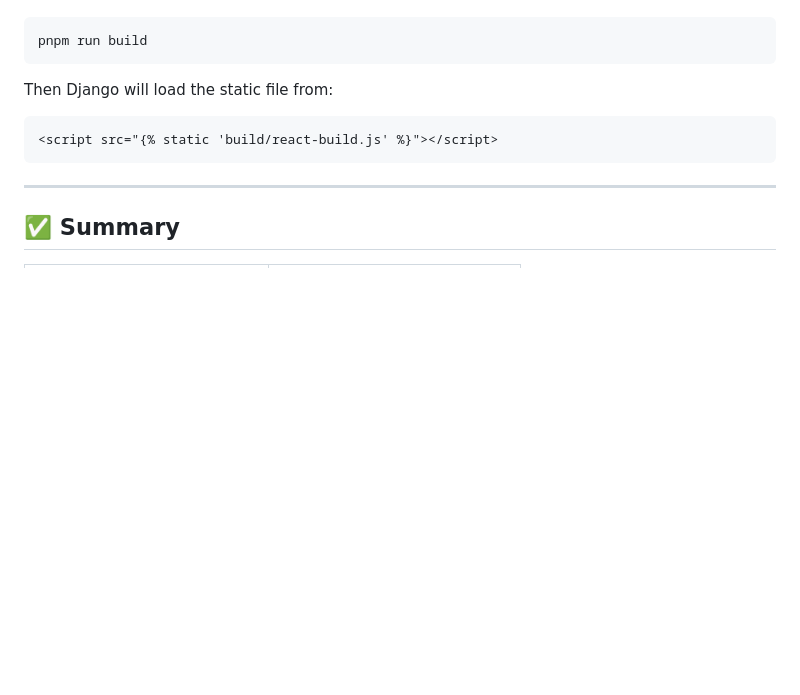
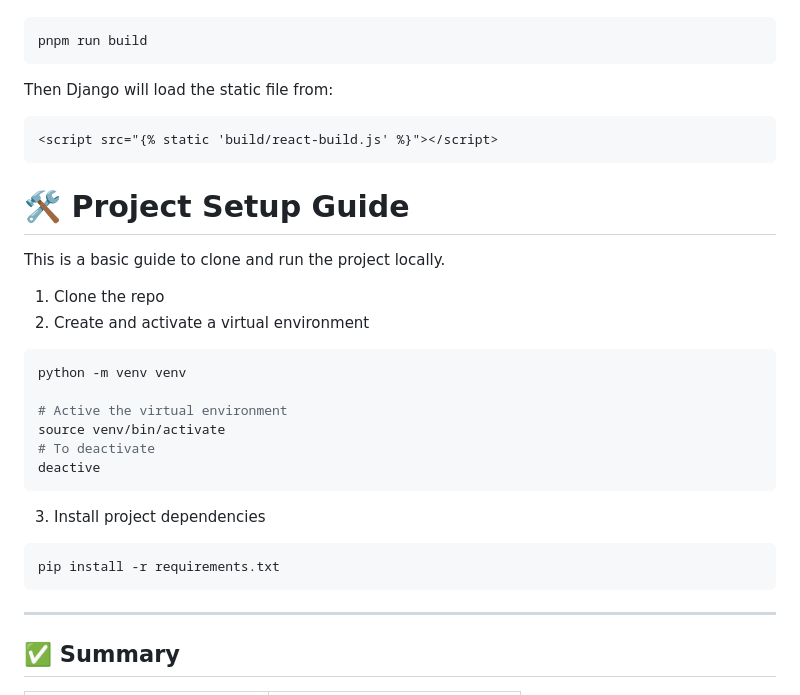
Before and after one commit to flavius-axpo/django-react-test, a Markdown page: README.md, the part around the change. Rendered like a GitHub page; blank space fills up the shorter version.

````diff
--- a/README.md
+++ b/README.md
@@ -260,6 +260,24 @@ Then Django will load the static file from:
 <script src="{% static 'build/react-build.js' %}"></script>
 ```
 
+# 🛠️ Project Setup Guide
+
+This is a basic guide to clone and run the project locally.
+
+1. Clone the repo
+2. Create and activate a virtual environment
+```bash
+python -m venv venv
+
+# Active the virtual environment
+source venv/bin/activate
+# To deactivate
+deactive
+```
+3. Install project dependencies
+```bash
+pip install -r requirements.txt
+```
 ---
 
 ## ✅ Summary
````
